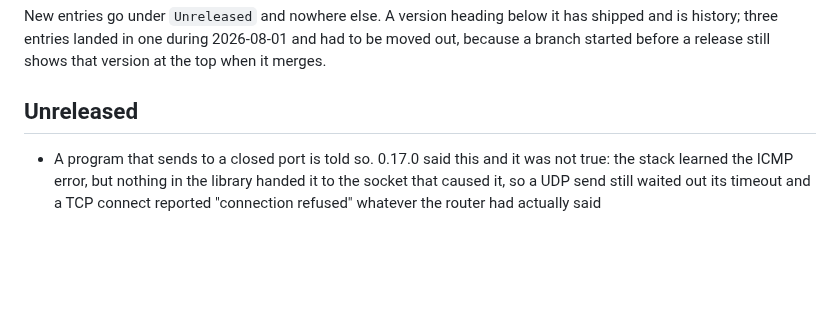
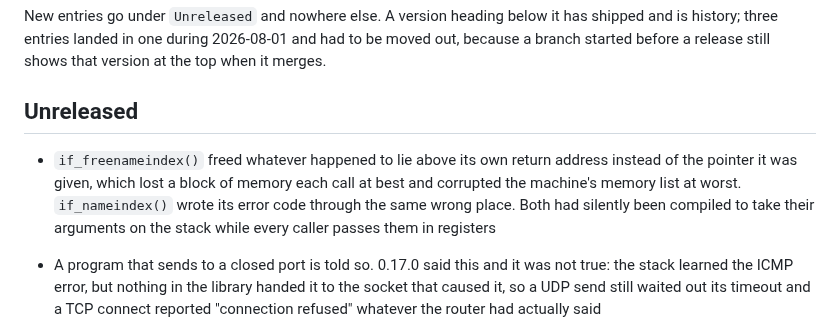
Before and after one commit to tinic/AmiNetXDuo, a Markdown page: CHANGELOG.md, the part around the change. GitHub-like rendering; blank space fills up the shorter version.

Commit message:
changelog: the if_nameindex register-ABI defect

```diff
--- a/CHANGELOG.md
+++ b/CHANGELOG.md
@@ -8,6 +8,8 @@ had to be moved out, because a branch started before a release still shows that
 version at the top when it merges.
 
 ## Unreleased
+
+- `if_freenameindex()` freed whatever happened to lie above its own return address instead of the pointer it was given, which lost a block of memory each call at best and corrupted the machine's memory list at worst. `if_nameindex()` wrote its error code through the same wrong place. Both had silently been compiled to take their arguments on the stack while every caller passes them in registers
 
 - A program that sends to a closed port is told so. 0.17.0 said this and it was not true: the stack learned the ICMP error, but nothing in the library handed it to the socket that caused it, so a UDP send still waited out its timeout and a TCP connect reported "connection refused" whatever the router had actually said
 - The commands stop losing 2568 bytes every time `host` runs. It was the only client command that never closed the library it opened
```
